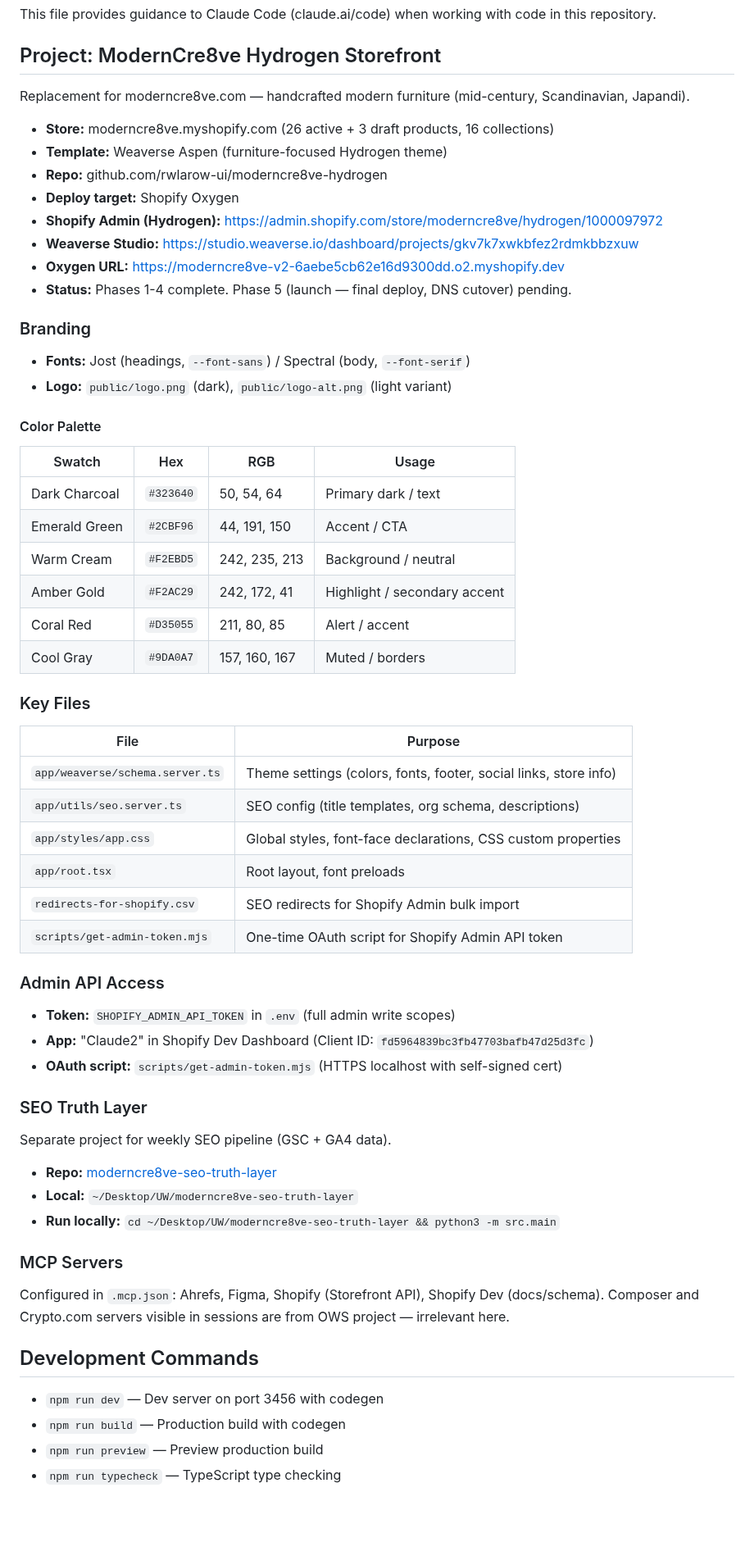
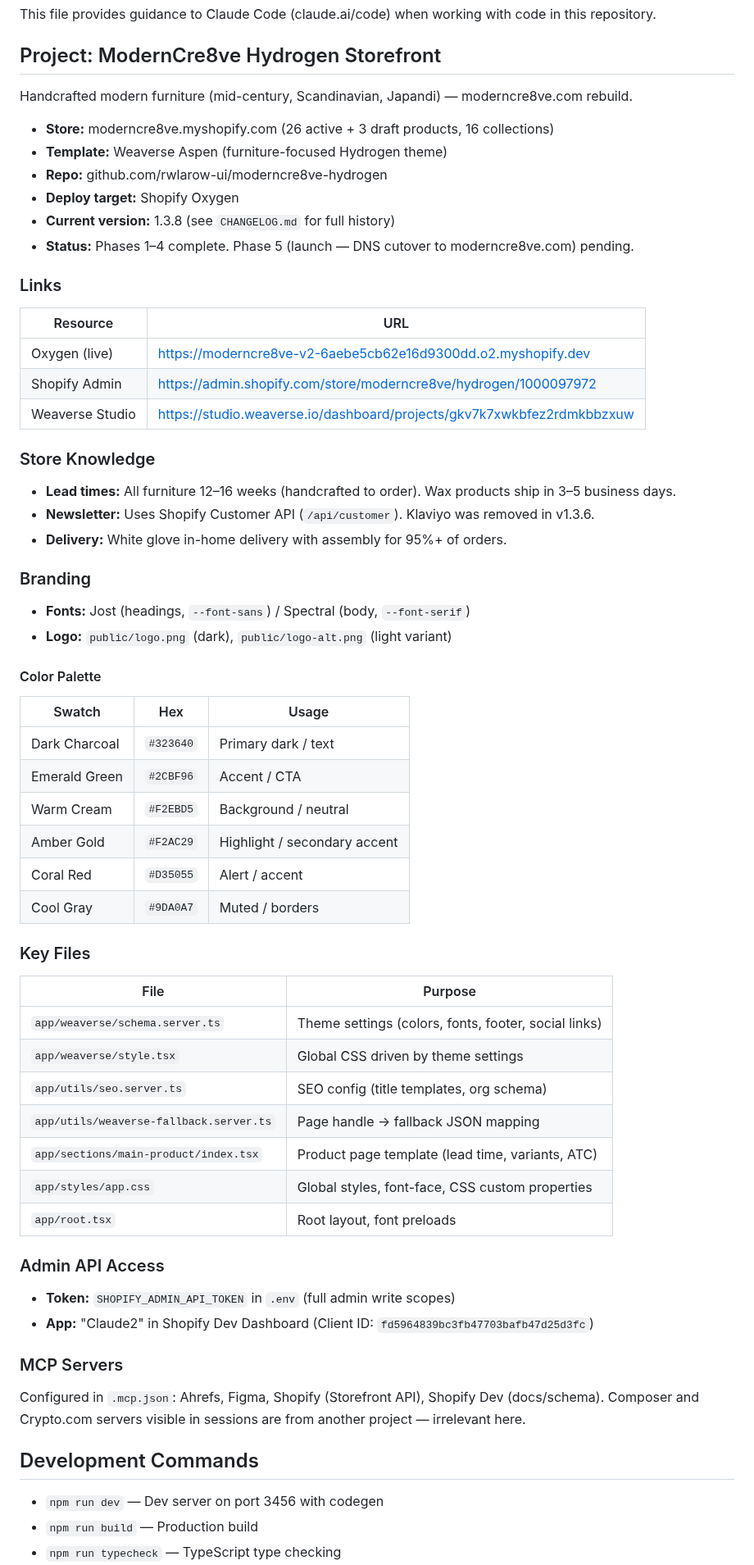
Before and after one commit to rwlarow-ui/moderncre8ve-hydrogen, a Markdown page: CLAUDE.md, the part around one of its changes. Shown at 82% size. Rendered like a GitHub page; blank space fills up the shorter version.

Commit message:
Optimize CLAUDE.md for current v1.3.8 state — add store knowledge, Weaverse data flow docs
Co-Authored-By: Claude Opus 4.6 <noreply@anthropic.com>

```diff
--- a/CLAUDE.md
+++ b/CLAUDE.md
@@ -4,59 +4,62 @@ This file provides guidance to Claude Code (claude.ai/code) when working with co
 
 ## Project: ModernCre8ve Hydrogen Storefront
 
-Replacement for moderncre8ve.com — handcrafted modern furniture (mid-century, Scandinavian, Japandi).
+Handcrafted modern furniture (mid-century, Scandinavian, Japandi) — moderncre8ve.com rebuild.
 
 - **Store:** moderncre8ve.myshopify.com (26 active + 3 draft products, 16 collections)
 - **Template:** Weaverse Aspen (furniture-focused Hydrogen theme)
 - **Repo:** github.com/rwlarow-ui/moderncre8ve-hydrogen
 - **Deploy target:** Shopify Oxygen
-- **Shopify Admin (Hydrogen):** https://admin.shopify.com/store/moderncre8ve/hydrogen/1000097972
-- **Weaverse Studio:** https://studio.weaverse.io/dashboard/projects/gkv7k7xwkbfez2rdmkbbzxuw
-- **Oxygen URL:** https://moderncre8ve-v2-6aebe5cb62e16d9300dd.o2.myshopify.dev
-- **Status:** Phases 1-4 complete. Phase 5 (launch — final deploy, DNS cutover) pending.
+- **Current version:** 1.3.8 (see `CHANGELOG.md` for full history)
+- **Status:** Phases 1–4 complete. Phase 5 (launch — DNS cutover to moderncre8ve.com) pending.
+
+### Links
+| Resource | URL |
+|----------|-----|
+| Oxygen (live) | https://moderncre8ve-v2-6aebe5cb62e16d9300dd.o2.myshopify.dev |
+| Shopify Admin | https://admin.shopify.com/store/moderncre8ve/hydrogen/1000097972 |
+| Weaverse Studio | https://studio.weaverse.io/dashboard/projects/gkv7k7xwkbfez2rdmkbbzxuw |
+
+### Store Knowledge
+- **Lead times:** All furniture 12–16 weeks (handcrafted to order). Wax products ship in 3–5 business days.
+- **Newsletter:** Uses Shopify Customer API (`/api/customer`). Klaviyo was removed in v1.3.6.
+- **Delivery:** White glove in-home delivery with assembly for 95%+ of orders.
 
 ### Branding
 - **Fonts:** Jost (headings, `--font-sans`) / Spectral (body, `--font-serif`)
 - **Logo:** `public/logo.png` (dark), `public/logo-alt.png` (light variant)
 
 #### Color Palette
-| Swatch | Hex | RGB | Usage |
-|--------|-----|-----|-------|
-| Dark Charcoal | `#323640` | 50, 54, 64 | Primary dark / text |
-| Emerald Green | `#2CBF96` | 44, 191, 150 | Accent / CTA |
-| Warm Cream | `#F2EBD5` | 242, 235, 213 | Background / neutral |
-| Amber Gold | `#F2AC29` | 242, 172, 41 | Highlight / secondary accent |
-| Coral Red | `#D35055` | 211, 80, 85 | Alert / accent |
-| Cool Gray | `#9DA0A7` | 157, 160, 167 | Muted / borders |
+| Swatch | Hex | Usage |
+|--------|-----|-------|
+| Dark Charcoal | `#323640` | Primary dark / text |
+| Emerald Green | `#2CBF96` | Accent / CTA |
+| Warm Cream | `#F2EBD5` | Background / neutral |
+| Amber Gold | `#F2AC29` | Highlight / secondary accent |
+| Coral Red | `#D35055` | Alert / accent |
+| Cool Gray | `#9DA0A7` | Muted / borders |
 
 ### Key Files
 | File | Purpose |
 |------|---------|
-| `app/weaverse/schema.server.ts` | Theme settings (colors, fonts, footer, social links, store info) |
-| `app/utils/seo.server.ts` | SEO config (title templates, org schema, descriptions) |
-| `app/styles/app.css` | Global styles, font-face declarations, CSS custom properties |
+| `app/weaverse/schema.server.ts` | Theme settings (colors, fonts, footer, social links) |
+| `app/weaverse/style.tsx` | Global CSS driven by theme settings |
+| `app/utils/seo.server.ts` | SEO config (title templates, org schema) |
+| `app/utils/weaverse-fallback.server.ts` | Page handle → fallback JSON mapping |
+| `app/sections/main-product/index.tsx` | Product page template (lead time, variants, ATC) |
+| `app/styles/app.css` | Global styles, font-face, CSS custom properties |
 | `app/root.tsx` | Root layout, font preloads |
-| `redirects-for-shopify.csv` | SEO redirects for Shopify Admin bulk import |
-| `scripts/get-admin-token.mjs` | One-time OAuth script for Shopify Admin API token |
 
 ### Admin API Access
 - **Token:** `SHOPIFY_ADMIN_API_TOKEN` in `.env` (full admin write scopes)
 - **App:** "Claude2" in Shopify Dev Dashboard (Client ID: `fd5964839bc3fb47703bafb47d25d3fc`)
-- **OAuth script:** `scripts/get-admin-token.mjs` (HTTPS localhost with self-signed cert)
-
-### SEO Truth Layer
-Separate project for weekly SEO pipeline (GSC + GA4 data).
-- **Repo:** [moderncre8ve-seo-truth-layer](https://github.com/rwlarow-ui/moderncre8ve-seo-truth-layer)
-- **Local:** `~/Desktop/UW/moderncre8ve-seo-truth-layer`
-- **Run locally:** `cd ~/Desktop/UW/moderncre8ve-seo-truth-layer && python3 -m src.main`
 
 ### MCP Servers
 Configured in `.mcp.json`: Ahrefs, Figma, Shopify (Storefront API), Shopify Dev (docs/schema).
-Composer and Crypto.com servers visible in sessions are from OWS project — irrelevant here.
+Composer and Crypto.com servers visible in sessions are from another project — irrelevant here.
 
 ## Development Commands
 
 - `npm run dev` — Dev server on port 3456 with codegen
-- `npm run build` — Production build with codegen
-- `npm run preview` — Preview production build
+- `npm run build` — Production build
 - `npm run typecheck` — TypeScript type checking
```
Also changed, not shown: other parts of CLAUDE.md (+36 -74 lines).
